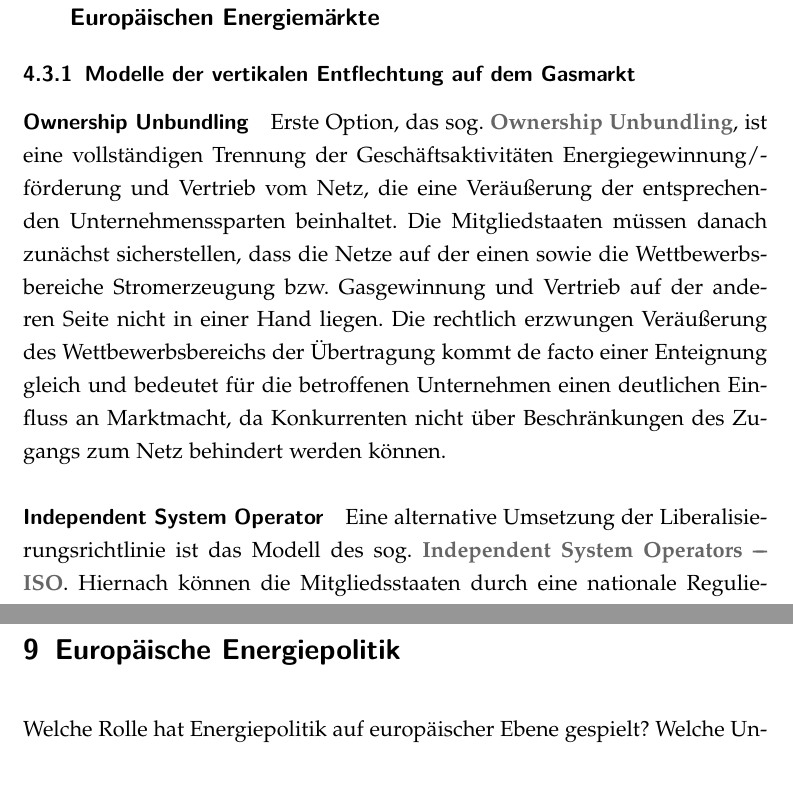
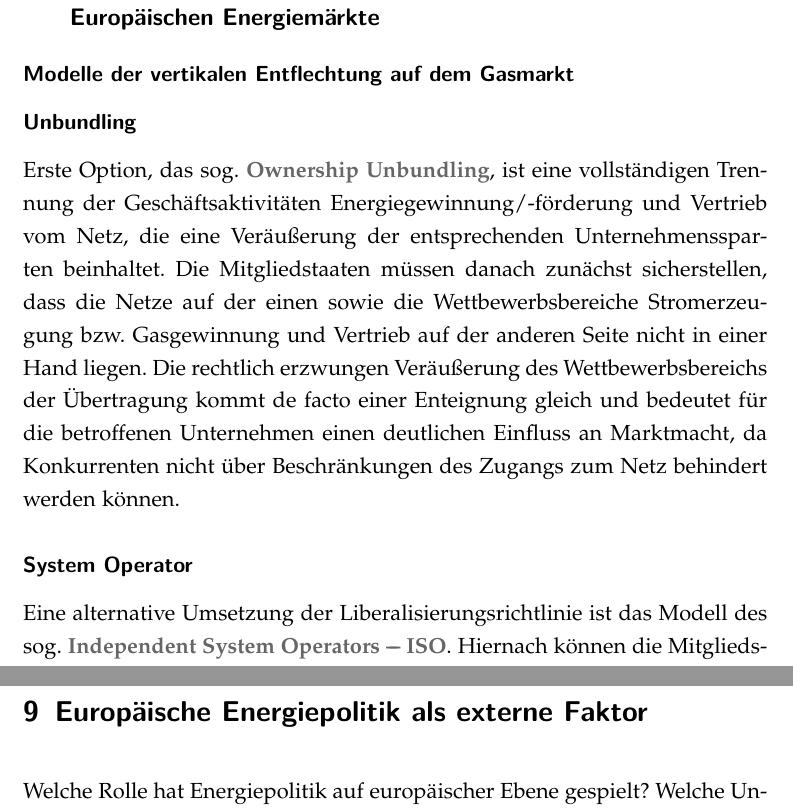
Before and after one commit to PasBern/Diplomarbeit, a LaTeX thesis (Diplomarbeit/Diplomarbeit_Pascal-Bernhard.tex): two parts of pages 22 and 28 of 35 before the commit and two parts of pages 21 and 28 of 35 after it, joined at a grey line, cut so that both start at the same text, the shorter picture padded with empty space. Compiled offline with pdfLaTeX; the source files are stored in an older character set and shown here as Unicode.

Commit message:
Gliederung geändert

```diff
--- a/Diplomarbeit/Diplomarbeit_Pascal-Bernhard.tex
+++ b/Diplomarbeit/Diplomarbeit_Pascal-Bernhard.tex
@@ -367,0 +397,15 @@ Auch externe Einflüsse wie in diesem Fall EU-Politik und das Agieren europäisc
+\section{Bestimmungen des Dritten Liberalisierungspakets für die Europäischen Energiemärkte}
+
+
+
+
+\subsection*{Modelle der vertikalen Entflechtung auf dem Gasmarkt}
+
+
+
+\subsubsection*{Unbundling}
+Erste Option, das sog. \textbf{\textcolor{dunkelgrau.60}{Ownership Unbundling}}, ist eine vollständigen Trennung der Geschäftsaktivitäten Energiegewinnung/-för"-derung und Vertrieb vom Netz, die eine Veräußerung der entsprechenden Unternehmenssparten beinhaltet. Die Mitgliedstaaten müssen danach zunächst sicherstellen, dass die Netze auf der einen sowie die Wettbewerbsbereiche Stromerzeugung bzw. Gasgewinnung und Vertrieb auf der anderen Seite nicht in einer Hand liegen. Die rechtlich erzwungen Veräußerung des Wettbewerbsbereichs der Übertragung kommt de facto einer Enteignung gleich und bedeutet für die betroffenen Unternehmen einen deutlichen Einfluss an Marktmacht, da Konkurrenten nicht über Beschränkungen des Zugangs zum Netz behindert werden können.
+
+
+\subsubsection*{System Operator}
+Eine alternative Umsetzung der Liberalisierungsrichtlinie ist das Modell des sog. \textbf{\textcolor{dunkelgrau.60}{Independent System Operators \texttwelveudash{} ISO}}. Hiernach können die Mitgliedsstaaten durch eine nationale Regulierungsbehörde einen Unabhängigen Betreiber der Energienetze benennen, der aber nicht Eigentümer der Infrastruktur ist. Dieser \textsl{Independent System Operator} oder ISO muss organisatorisch unabhängig von den Segmenten Erzeugung, bzw. Förderung und Endvertrieb sein. In Form einer von der öffentlichen Hand ausgesprochenen Bestellung hat der ISO die Aufgaben, zuverlässig leistungsfähige Übertragungsnetze, sprich Pipelines zu betreiben, sie zu warten und dem Bedarf gemäß auszubauen. Für diese Aktivitäten kann der Unabhängige Netzbetreiber Entgelte einfordern.
@@ -435,13 +457,0 @@ Die als \textit{Drittes Liberalisierungspaket} bekannte Richtlinie \textbf{2009/
-\section{Bestimmungen des Dritten Liberalisierungspakets für die Europäischen Energiemärkte}
-
-
-
-
-\subsection{Modelle der vertikalen Entflechtung auf dem Gasmarkt}
-
-\paragraph{Ownership Unbundling}
-Erste Option, das sog. \textbf{\textcolor{dunkelgrau.60}{Ownership Unbundling}}, ist eine vollständigen Trennung der Geschäftsaktivitäten Energiegewinnung/-för"-derung und Vertrieb vom Netz, die eine Veräußerung der entsprechenden Unternehmenssparten beinhaltet. Die Mitgliedstaaten müssen danach zunächst sicherstellen, dass die Netze auf der einen sowie die Wettbewerbsbereiche Stromerzeugung bzw. Gasgewinnung und Vertrieb auf der anderen Seite nicht in einer Hand liegen. Die rechtlich erzwungen Veräußerung des Wettbewerbsbereichs der Übertragung kommt de facto einer Enteignung gleich und bedeutet für die betroffenen Unternehmen einen deutlichen Einfluss an Marktmacht, da Konkurrenten nicht über Beschränkungen des Zugangs zum Netz behindert werden können.
-
-
-\paragraph{Independent System Operator}
-Eine alternative Umsetzung der Liberalisierungsrichtlinie ist das Modell des sog. \textbf{\textcolor{dunkelgrau.60}{Independent System Operators \texttwelveudash{} ISO}}. Hiernach können die Mitgliedsstaaten durch eine nationale Regulierungsbehörde einen Unabhängigen Betreiber der Energienetze benennen, der aber nicht Eigentümer der Infrastruktur ist. Dieser \textsl{Independent System Operator} oder ISO muss organisatorisch unabhängig von den Segmenten Erzeugung, bzw. Förderung und Endvertrieb sein. In Form einer von der öffentlichen Hand ausgesprochenen Bestellung hat der ISO die Aufgaben, zuverlässig leistungsfähige Übertragungsnetze, sprich Pipelines zu betreiben, sie zu warten und dem Bedarf gemäß auszubauen. Für diese Aktivitäten kann der Unabhängige Netzbetreiber Entgelte einfordern.
@@ -513,14 +517,20 @@ In diesem Kapitel will ich untersuchen, wie die beteiligten lettischen bzw. lita
 
 
 
+
+
+
 %%%-------------------------------------------------------------------------------------------------------------------------
 
 \chapter{Lobby-Einfluss als Erklärungsfaktor für nationale Energiepolitik}
 
 
+
+
 %%%-------------------------------------------------------------------------------------------------------------------------
 
-\chapter{Europäische Energiepolitik}
+
+\chapter{Europäische Energiepolitik als externe Faktor}
 
 Welche Rolle hat Energiepolitik auf europäischer Ebene gespielt? Welche Unterstützung haben die lettische bzw. litauische Regierung durch die Kommission erhalten, bei der Durchsetzung von EU-Vorgaben gegenüber politischen Widerständen? Haben die Regierungen versucht das sog. \glqq Two-Level Game\grqq{} zu spielen, um diese Widerstände zu überwinden?
 
```
Also changed, not shown: Diplomarbeit/Diplomarbeit_Pascal-Bernhard.pdf, Diplomarbeit/Diplomarbeit_Pascal-Bernhard.tex (74 more changed lines), 6 other files.
